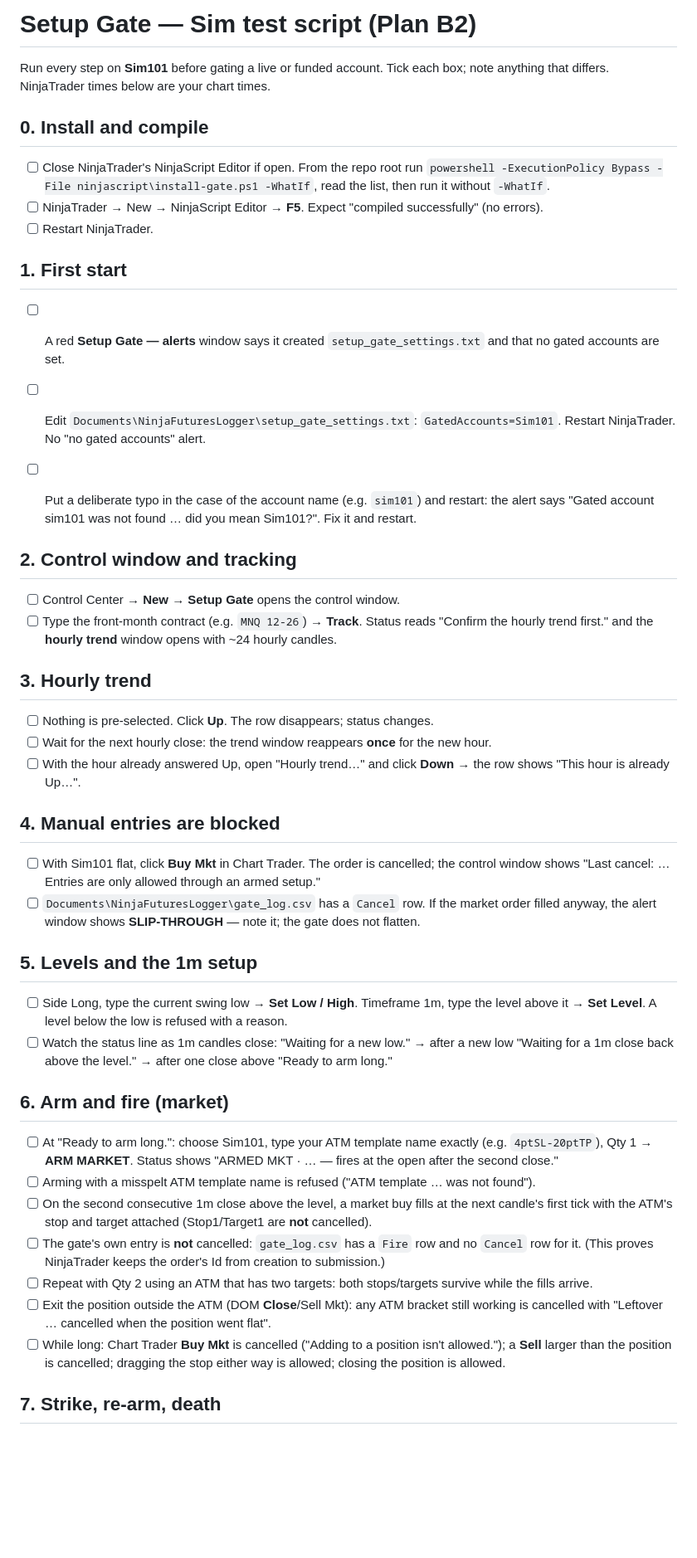
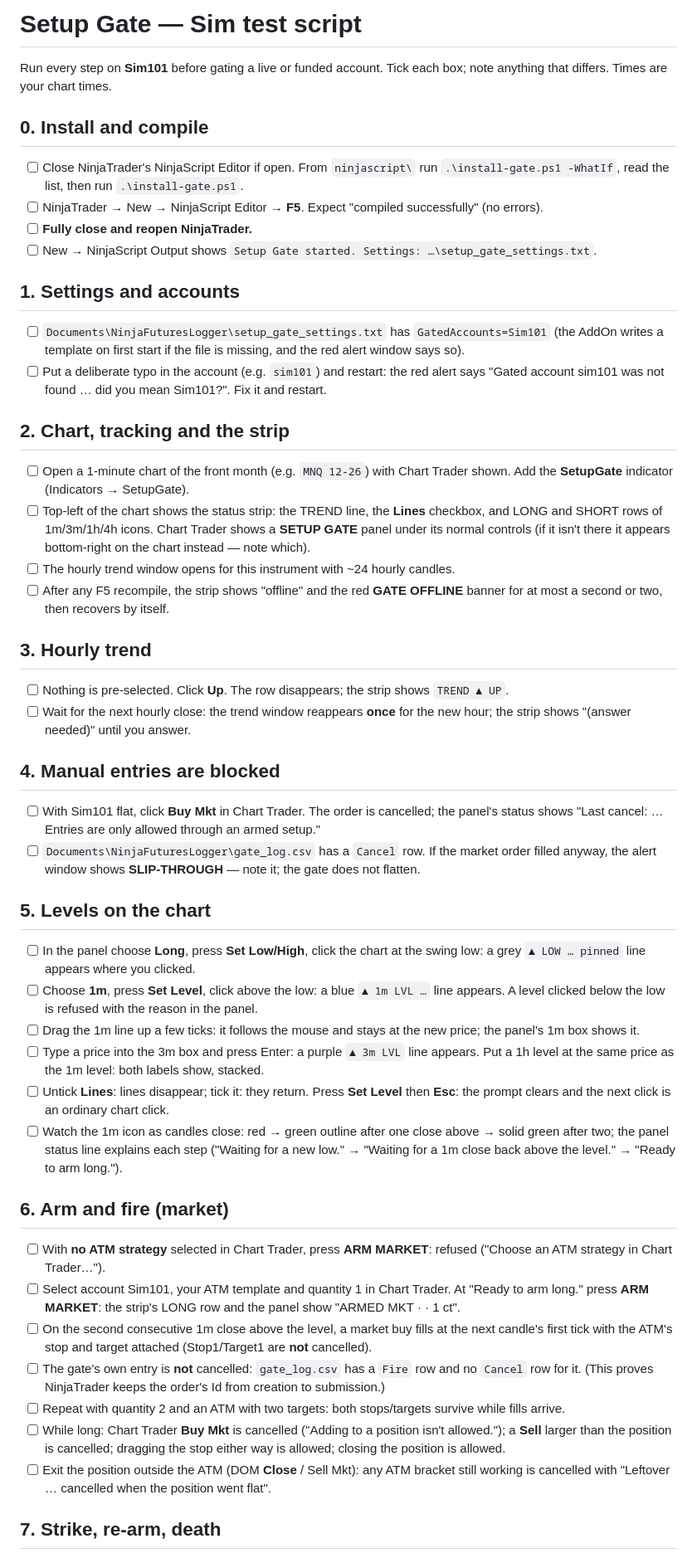
Before and after one commit to qsor27/NinjaFuturesLogger, a Markdown page: ninjascript/GATE-SIM-TEST.md, the part around one of its changes. Shown at 83% size. Drawn GitHub-style; blank space fills up the shorter version.

Commit message:
docs(gate): Sim test script for the chart UI and auto break-even
Co-Authored-By: Claude Opus 5.5 <noreply@anthropic.com>

```diff
--- a/ninjascript/GATE-SIM-TEST.md
+++ b/ninjascript/GATE-SIM-TEST.md
@@ -1,45 +1,72 @@
-# Setup Gate — Sim test script (Plan B2)
+# Setup Gate — Sim test script
 
 Run every step on **Sim101** before gating a live or funded account. Tick each box; note anything
-that differs. NinjaTrader times below are your chart times.
+that differs. Times are your chart times.
 
 ## 0. Install and compile
-- [ ] Close NinjaTrader's NinjaScript Editor if open. From the repo root run
-      `powershell -ExecutionPolicy Bypass -File ninjascript\install-gate.ps1 -WhatIf`, read the list, then run it without `-WhatIf`.
+- [ ] Close NinjaTrader's NinjaScript Editor if open. From `ninjascript\` run `.\install-gate.ps1 -WhatIf`,
+      read the list, then run `.\install-gate.ps1`.
 - [ ] NinjaTrader → New → NinjaScript Editor → **F5**. Expect "compiled successfully" (no errors).
-- [ ] Restart NinjaTrader.
+- [ ] **Fully close and reopen NinjaTrader.**
+- [ ] New → NinjaScript Output shows `Setup Gate started. Settings: …\setup_gate_settings.txt`.
 
-## 1. First start
-- [ ] A red **Setup Gate — alerts** window says it created `setup_gate_settings.txt` and that no gated accounts are set.
-- [ ] Edit `Documents\NinjaFuturesLogger\setup_gate_settings.txt`: `GatedAccounts=Sim101`. Restart NinjaTrader. No "no gated accounts" alert.
+## 1. Settings and accounts
+- [ ] `Documents\NinjaFuturesLogger\setup_gate_settings.txt` has `GatedAccounts=Sim101` (the AddOn writes a
+      template on first start if the file is missing, and the red alert window says so).
+- [ ] Put a deliberate typo in the account (e.g. `sim101`) and restart: the red alert says "Gated account
+      sim101 was not found … did you mean Sim101?". Fix it and restart.
 
-- [ ] Put a deliberate typo in the case of the account name (e.g. `sim101`) and restart: the alert says "Gated account sim101 was not found … did you mean Sim101?". Fix it and restart.
-
-## 2. Control window and tracking
-- [ ] Control Center → **New → Setup Gate** opens the control window.
-- [ ] Type the front-month contract (e.g. `MNQ 12-26`) → **Track**. Status reads "Confirm the hourly trend first." and the **hourly trend** window opens with ~24 hourly candles.
+## 2. Chart, tracking and the strip
+- [ ] Open a 1-minute chart of the front month (e.g. `MNQ 12-26`) with Chart Trader shown. Add the
+      **SetupGate** indicator (Indicators → SetupGate).
+- [ ] Top-left of the chart shows the status strip: the TREND line, the **Lines** checkbox, and LONG and
+      SHORT rows of 1m/3m/1h/4h icons. Chart Trader shows a **SETUP GATE** panel under its normal
+      controls (if it isn't there it appears bottom-right on the chart instead — note which).
+- [ ] The hourly trend window opens for this instrument with ~24 hourly candles.
+- [ ] After any F5 recompile, the strip shows "offline" and the red **GATE OFFLINE** banner for at most a
+      second or two, then recovers by itself.
 
 ## 3. Hourly trend
-- [ ] Nothing is pre-selected. Click **Up**. The row disappears; status changes.
-- [ ] Wait for the next hourly close: the trend window reappears **once** for the new hour.
-- [ ] With the hour already answered Up, open "Hourly trend…" and click **Down** → the row shows "This hour is already Up…".
+- [ ] Nothing is pre-selected. Click **Up**. The row disappears; the strip shows `TREND ▲ UP`.
+- [ ] Wait for the next hourly close: the trend window reappears **once** for the new hour; the strip
+      shows "(answer needed)" until you answer.
 
 ## 4. Manual entries are blocked
-- [ ] With Sim101 flat, click **Buy Mkt** in Chart Trader. The order is cancelled; the control window shows "Last cancel: … Entries are only allowed through an armed setup."
-- [ ] `Documents\NinjaFuturesLogger\gate_log.csv` has a `Cancel` row. If the market order filled anyway, the alert window shows **SLIP-THROUGH** — note it; the gate does not flatten.
+- [ ] With Sim101 flat, click **Buy Mkt** in Chart Trader. The order is cancelled; the panel's status
+      shows "Last cancel: … Entries are only allowed through an armed setup."
+- [ ] `Documents\NinjaFuturesLogger\gate_log.csv` has a `Cancel` row. If the market order filled anyway,
+      the alert window shows **SLIP-THROUGH** — note it; the gate does not flatten.
 
-## 5. Levels and the 1m setup
-- [ ] Side Long, type the current swing low → **Set Low / High**. Timeframe 1m, type the level above it → **Set Level**. A level below the low is refused with a reason.
-- [ ] Watch the status line as 1m candles close: "Waiting for a new low." → after a new low "Waiting for a 1m close back above the level." → after one close above "Ready to arm long."
+## 5. Levels on the chart
+- [ ] In the panel choose **Long**, press **Set Low/High**, click the chart at the swing low: a grey
+      `▲ LOW … pinned` line appears where you clicked.
+- [ ] Choose **1m**, press **Set Level**, click above the low: a blue `▲ 1m LVL …` line appears. A level
+      clicked below the low is refused with the reason in the panel.
+- [ ] Drag the 1m line up a few ticks: it follows the mouse and stays at the new price; the panel's 1m
+      box shows it.
+- [ ] Type a price into the 3m box and press Enter: a purple `▲ 3m LVL` line appears. Put a 1h level at
+      the same price as the 1m level: both labels show, stacked.
+- [ ] Untick **Lines**: lines disappear; tick it: they return. Press **Set Level** then **Esc**: the
+      prompt clears and the next click is an ordinary chart click.
+- [ ] Watch the 1m icon as candles close: red → green outline after one close above → solid green after
+      two; the panel status line explains each step ("Waiting for a new low." → "Waiting for a 1m close
+      back above the level." → "Ready to arm long.").
 
 ## 6. Arm and fire (market)
-- [ ] At "Ready to arm long.": choose Sim101, type your ATM template name exactly (e.g. `4ptSL-20ptTP`), Qty 1 → **ARM MARKET**. Status shows "ARMED MKT · … — fires at the open after the second close."
-- [ ] Arming with a misspelt ATM template name is refused ("ATM template … was not found").
-- [ ] On the second consecutive 1m close above the level, a market buy fills at the next candle's first tick with the ATM's stop and target attached (Stop1/Target1 are **not** cancelled).
-- [ ] The gate's own entry is **not** cancelled: `gate_log.csv` has a `Fire` row and no `Cancel` row for it. (This proves NinjaTrader keeps the order's Id from creation to submission.)
-- [ ] Repeat with Qty 2 using an ATM that has two targets: both stops/targets survive while the fills arrive.
-- [ ] Exit the position outside the ATM (DOM **Close**/Sell Mkt): any ATM bracket still working is cancelled with "Leftover … cancelled when the position went flat".
-- [ ] While long: Chart Trader **Buy Mkt** is cancelled ("Adding to a position isn't allowed."); a **Sell** larger than the position is cancelled; dragging the stop either way is allowed; closing the position is allowed.
+- [ ] With **no ATM strategy** selected in Chart Trader, press **ARM MARKET**: refused ("Choose an ATM
+      strategy in Chart Trader…").
+- [ ] Select account Sim101, your ATM template and quantity 1 in Chart Trader. At "Ready to arm long."
+      press **ARM MARKET**: the strip's LONG row and the panel show "ARMED MKT · <template> · 1 ct".
+- [ ] On the second consecutive 1m close above the level, a market buy fills at the next candle's first
+      tick with the ATM's stop and target attached (Stop1/Target1 are **not** cancelled).
+- [ ] The gate's own entry is **not** cancelled: `gate_log.csv` has a `Fire` row and no `Cancel` row for
+      it. (This proves NinjaTrader keeps the order's Id from creation to submission.)
+- [ ] Repeat with quantity 2 and an ATM with two targets: both stops/targets survive while fills arrive.
+- [ ] While long: Chart Trader **Buy Mkt** is cancelled ("Adding to a position isn't allowed."); a
+      **Sell** larger than the position is cancelled; dragging the stop either way is allowed; closing
+      the position is allowed.
+- [ ] Exit the position outside the ATM (DOM **Close** / Sell Mkt): any ATM bracket still working is
+      cancelled with "Leftover … cancelled when the position went flat".
 
 ## 7. Strike, re-arm, death
 - [ ] Arm, then let a 1m candle close back below the level → the arm is cancelled ("1m setup moved to …").
```
Also changed, not shown: other parts of ninjascript/GATE-SIM-TEST.md (+26 -9 lines).
